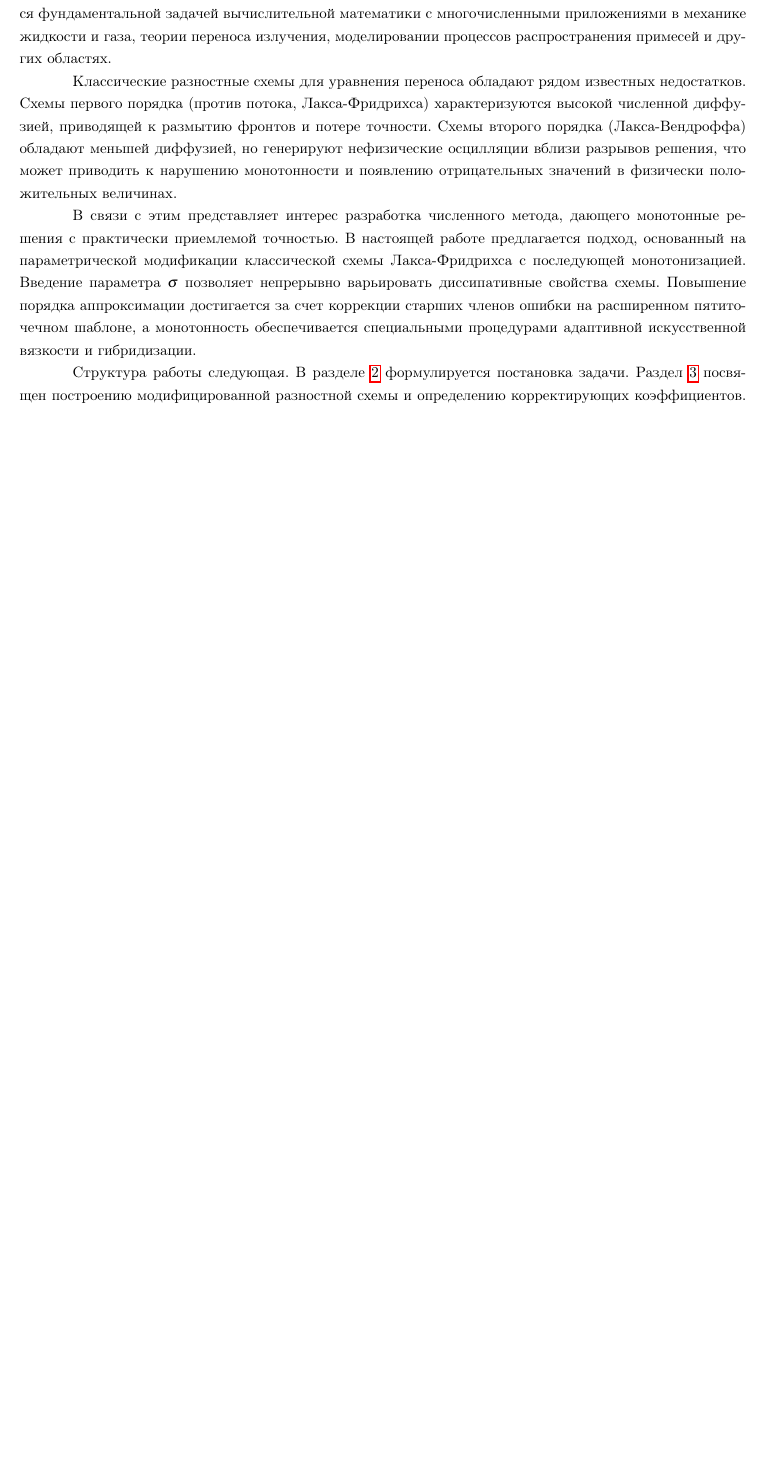
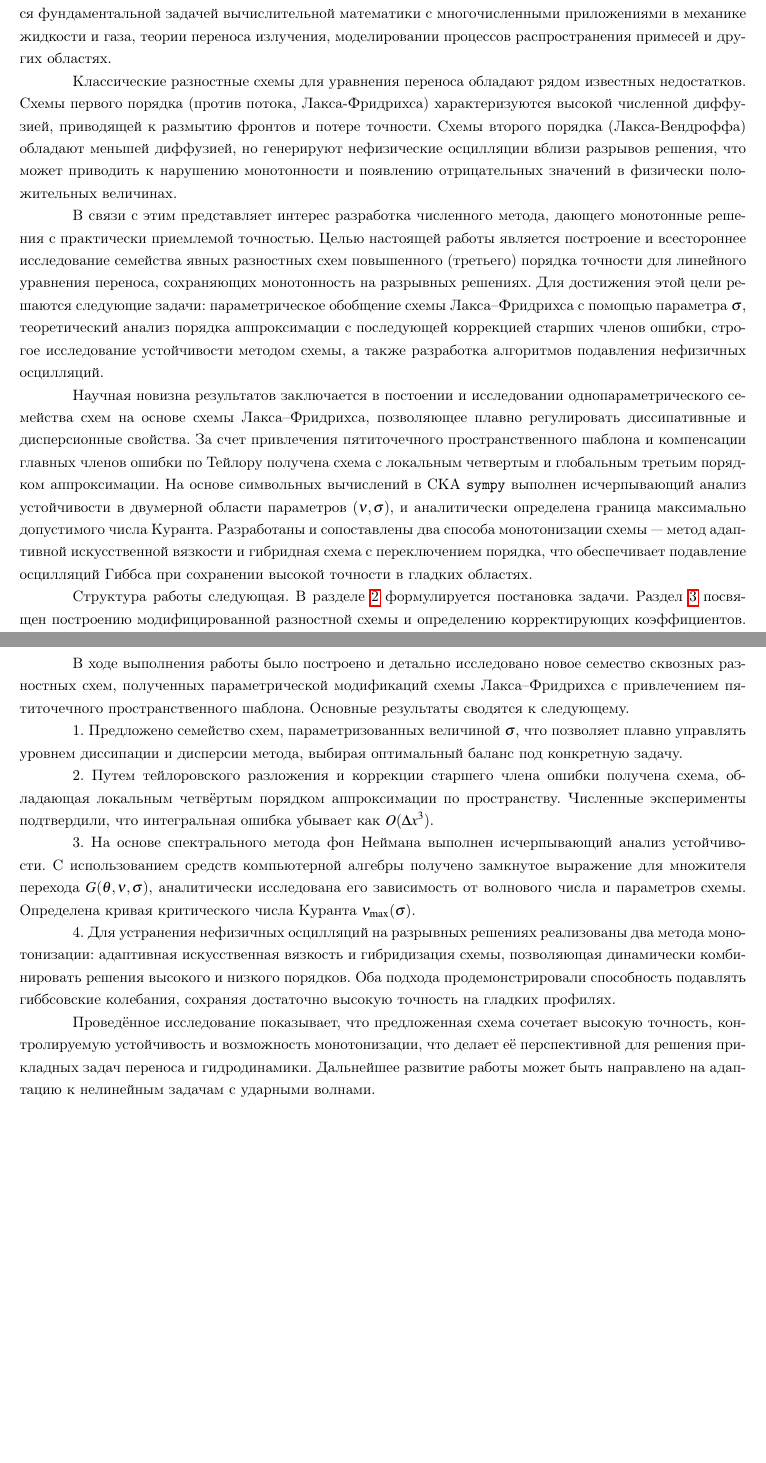
Before and after one commit to ukolov-ivan/mipt-vkr, a LaTeX thesis (diploma.tex): part of page 3 of 18 before the commit and two parts of pages 3 and 18 of 19 after it, the two joined at a grey line, cut so that both start at the same text, the shorter picture padded with empty space. Compiled offline with pdfLaTeX.

Commit message:
Added scientific imporatnce and problem statement in Intoduction; Added Conclusion

```diff
--- a/diploma.tex
+++ b/diploma.tex
@@ -82,9 +82,11 @@
 
 Классические разностные схемы для уравнения переноса обладают рядом известных недостатков. Схемы первого порядка (против потока, Лакса-Фридрихса) характеризуются высокой численной диффузией, приводящей к размытию фронтов и потере точности. Схемы второго порядка (Лакса-Вендроффа) обладают меньшей диффузией, но генерируют нефизические осцилляции вблизи разрывов решения, что может приводить к нарушению монотонности и появлению отрицательных значений в физически положительных величинах.
 
-В связи с этим представляет интерес разработка численного метода, дающего монотонные решения с практически приемлемой точностью. В настоящей работе предлагается подход, основанный на параметрической модификации классической схемы Лакса-Фридрихса с последующей монотонизацией. Введение параметра $\sigma$ позволяет непрерывно варьировать диссипативные свойства схемы. Повышение порядка аппроксимации достигается за счет коррекции старших членов ошибки на расширенном пятиточечном шаблоне, а монотонность обеспечивается специальными процедурами адаптивной искусственной вязкости и гибридизации.
+В связи с этим представляет интерес разработка численного метода, дающего монотонные решения с практически приемлемой точностью. Целью настоящей работы является построение и всестороннее исследование семейства явных разностных схем повышенного (третьего) порядка точности для линейного уравнения переноса, сохраняющих монотонность на разрывных решениях. Для достижения этой цели решаются следующие задачи: параметрическое обобщение схемы Лакса--Фридрихса с помощью параметра $\sigma$, теоретический анализ порядка аппроксимации с последующей коррекцией старших членов ошибки, строгое исследование устойчивости методом схемы, а также разработка алгоритмов подавления нефизичных осцилляций.
 
-Структура работы следующая. В разделе~\ref{sec:problem} формулируется постановка задачи. Раздел~\ref{sec:scheme} посвящен построению модифицированной разностной схемы и определению корректирующих коэффициентов. В разделе~\ref{sec:stability-analysis} проводится детальный анализ устойчивости методом фон Неймана. Раздел~\ref{sec:convergence-analysis} содержит исследование порядка аппроксимации. В разделе~\ref{sec:monotonization} описываются методы монотонизации схемы для подавления осцилляций. Заключение суммирует полученные результаты.
+Научная новизна результатов заключается в постоении и исследовании однопараметрического семейства схем на основе схемы Лакса--Фридрихса, позволяющее плавно регулировать диссипативные и дисперсионные свойства. За счет привлечения пятиточечного пространственного шаблона и компенсации главных членов ошибки по Тейлору получена схема с локальным четвертым и глобальным третьим порядком аппроксимации. На основе символьных вычислений в СКА \texttt{sympy} выполнен исчерпывающий анализ устойчивости в двумерной области параметров $(\nu,\sigma)$, и аналитически определена граница максимально допустимого числа Куранта. Разработаны и сопоставлены два способа монотонизации схемы — метод адаптивной искусственной вязкости и гибридная схема с переключением порядка, что обеспечивает подавление осцилляций Гиббса при сохранении высокой точности в гладких областях.
+
+Структура работы следующая. В разделе~\ref{sec:problem} формулируется постановка задачи. Раздел~\ref{sec:scheme} посвящен построению модифицированной разностной схемы и определению корректирующих коэффициентов. В разделе~\ref{sec:stability-analysis} проводится детальный анализ устойчивости методом фон Неймана. Раздел~\ref{sec:convergence-analysis} содержит исследование порядка аппроксимации. В разделе~\ref{sec:monotonization} описываются методы монотонизации схемы для подавления осцилляций. Заключение~\ref{sec:conclusion} суммирует полученные результаты.
 
 \chapter{Постановка задачи}
 \label{sec:problem}
@@ -598,6 +600,21 @@ u^{n+1}_i = w_i\, u^{\text{high}}_i + (1-w_i)\, u^{\text{low}}_i,
 
 % Выбор конкретного подхода может определяться требованиями простоты реализации, вычислительной стоимости и конкретной решаемой задачей.
 
+\chapter{Заключение}
+\label{sec:conclusion}
+
+В ходе выполнения работы было построено и детально исследовано новое семество сквозных разностных схем, полученных параметрической модификаций схемы Лакса--Фридрихса с привлечением пятиточечного пространственного шаблона. Основные результаты сводятся к следующему.
+
+1. Предложено семейство схем, параметризованных величиной $\sigma$, что позволяет плавно управлять уровнем диссипации и дисперсии метода, выбирая оптимальный баланс под конкретную задачу.
+
+2. Путем тейлоровского разложения и коррекции старшего члена ошибки получена схема, обладающая локальным четвёртым порядком аппроксимации по пространству. Численные эксперименты подтвердили, что интегральная ошибка убывает как $O(\Delta x^3)$.
+
+3. На основе спектрального метода фон Неймана выполнен исчерпывающий анализ устойчивости. С использованием средств компьютерной алгебры получено замкнутое выражение для множителя перехода $G(\theta,\nu,\sigma)$, аналитически исследована его зависимость от волнового числа и параметров схемы. Определена кривая критического числа Куранта $\nu_{\max}(\sigma)$.
+
+4. Для устранения нефизичных осцилляций на разрывных решениях реализованы два метода монотонизации: адаптивная искусственная вязкость и гибридизация схемы, позволяющая динамически комбинировать решения высокого и низкого порядков. Оба подхода продемонстрировали способность подавлять гиббсовские колебания, сохраняя достаточно высокую точность на гладких профилях.
+
+Проведённое исследование показывает, что предложенная схема сочетает высокую точность, контролируемую устойчивость и возможность монотонизации, что делает её перспективной для решения прикладных задач переноса и гидродинамики. Дальнейшее развитие работы может быть направлено на адаптацию к нелинейным задачам с ударными волнами.
+
 \clearpage
 
 \bibliographystyle{plain}
```
Also changed, not shown: diploma.tex (10 more changed lines).
